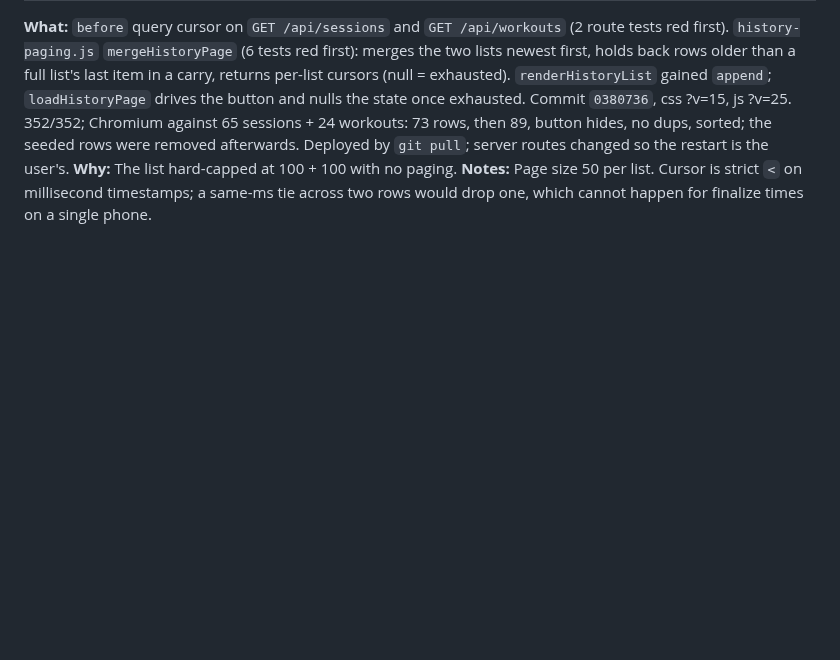
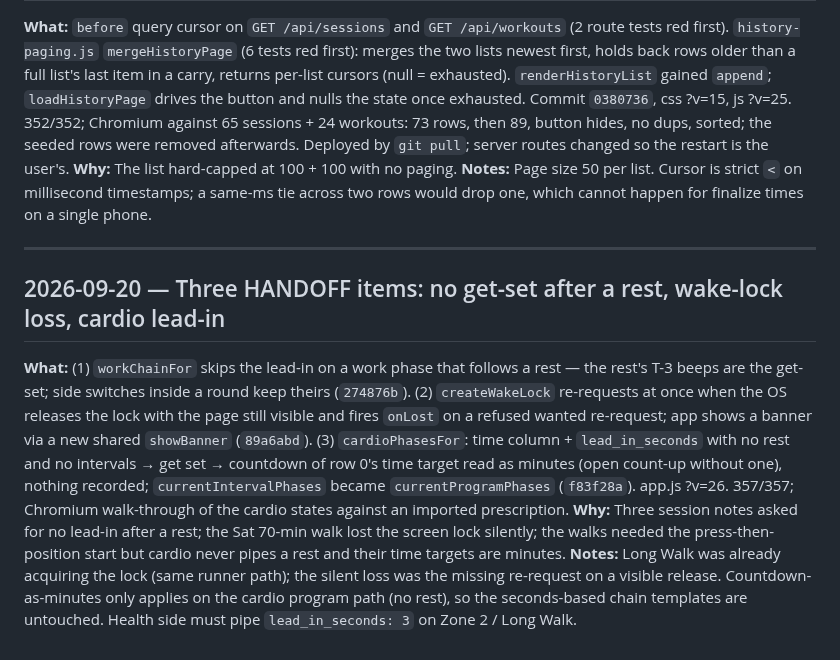
Before and after one commit to CMON1975/workouts, a Markdown page: PROCESS.md, the part around the change. GitHub-like rendering; blank space fills up the shorter version.

Commit message:
docs: journal the 2026-09-20 handoff items
Co-Authored-By: Claude Opus 5 <noreply@anthropic.com>

```diff
--- a/PROCESS.md
+++ b/PROCESS.md
@@ -368,3 +368,9 @@ Running log of work done with Claude Code.
 **What:** `before` query cursor on `GET /api/sessions` and `GET /api/workouts` (2 route tests red first). `history-paging.js` `mergeHistoryPage` (6 tests red first): merges the two lists newest first, holds back rows older than a full list's last item in a carry, returns per-list cursors (null = exhausted). `renderHistoryList` gained `append`; `loadHistoryPage` drives the button and nulls the state once exhausted. Commit `0380736`, css ?v=15, js ?v=25. 352/352; Chromium against 65 sessions + 24 workouts: 73 rows, then 89, button hides, no dups, sorted; the seeded rows were removed afterwards. Deployed by `git pull`; server routes changed so the restart is the user's.
 **Why:** The list hard-capped at 100 + 100 with no paging.
 **Notes:** Page size 50 per list. Cursor is strict `<` on millisecond timestamps; a same-ms tie across two rows would drop one, which cannot happen for finalize times on a single phone.
+
+---
+## 2026-09-20 — Three HANDOFF items: no get-set after a rest, wake-lock loss, cardio lead-in
+**What:** (1) `workChainFor` skips the lead-in on a work phase that follows a rest — the rest's T-3 beeps are the get-set; side switches inside a round keep theirs (`274876b`). (2) `createWakeLock` re-requests at once when the OS releases the lock with the page still visible and fires `onLost` on a refused wanted re-request; app shows a banner via a new shared `showBanner` (`89a6abd`). (3) `cardioPhasesFor`: time column + `lead_in_seconds` with no rest and no intervals → get set → countdown of row 0's time target read as minutes (open count-up without one), nothing recorded; `currentIntervalPhases` became `currentProgramPhases` (`f83f28a`). app.js ?v=26. 357/357; Chromium walk-through of the cardio states against an imported prescription.
+**Why:** Three session notes asked for no lead-in after a rest; the Sat 70-min walk lost the screen lock silently; the walks needed the press-then-position start but cardio never pipes a rest and their time targets are minutes.
+**Notes:** Long Walk was already acquiring the lock (same runner path); the silent loss was the missing re-request on a visible release. Countdown-as-minutes only applies on the cardio program path (no rest), so the seconds-based chain templates are untouched. Health side must pipe `lead_in_seconds: 3` on Zone 2 / Long Walk.
```
